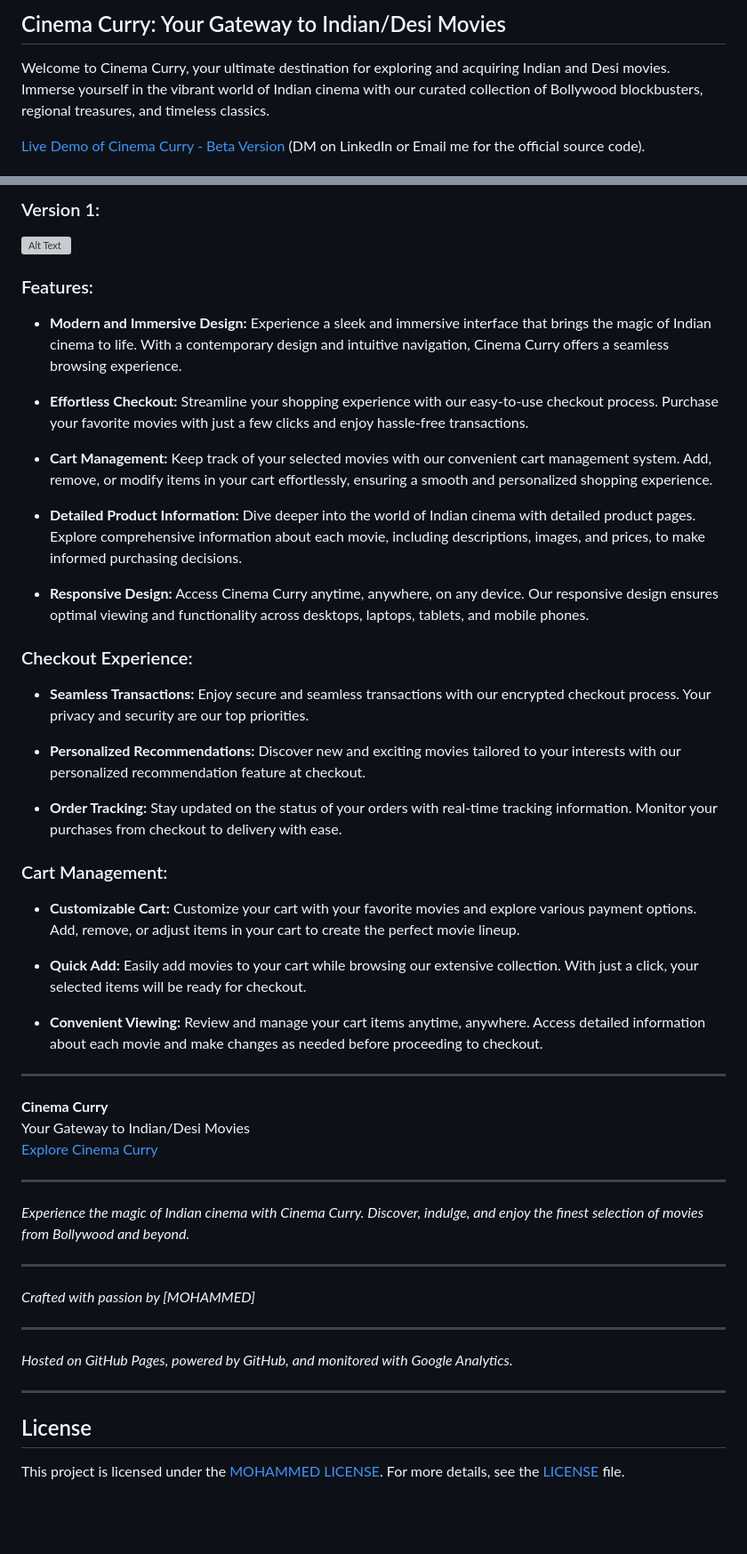
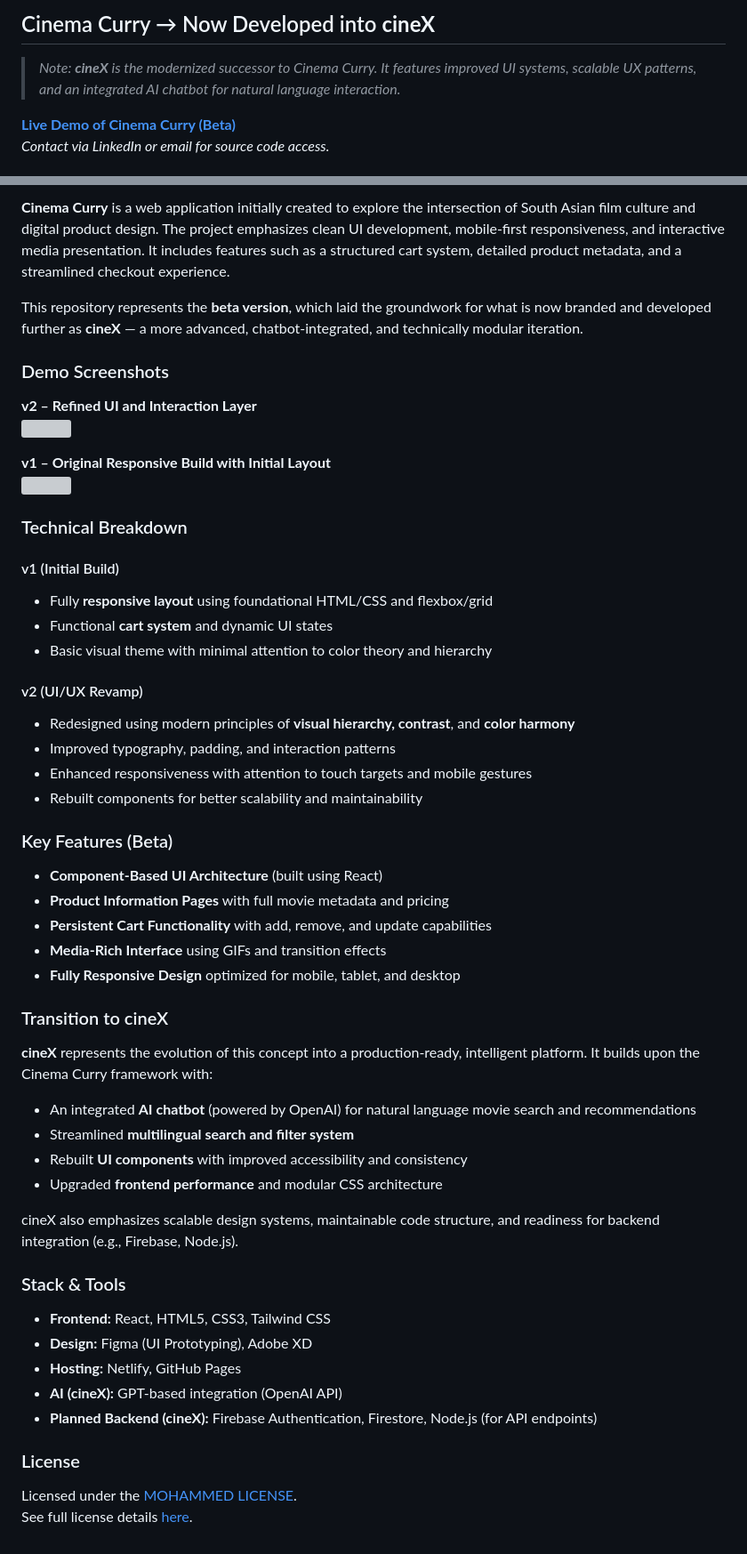
Before and after one commit to tech-moh-logy/Cinema-Curry, a Markdown page: README.md, 2 parts joined by grey strips. Shown at 89% size. GitHub-like rendering; blank space fills up the shorter version; grey boxes are pictures that could not be loaded.

```diff
--- a/README.md
+++ b/README.md
@@ -1,6 +1,7 @@
-## Cinema Curry: Your Gateway to Indian/Desi Movies
+## Cinema Curry → Now Developed into **cineX**
 
-Welcome to Cinema Curry, your ultimate destination for exploring and acquiring Indian and Desi movies. Immerse yourself in the vibrant world of Indian cinema with our curated collection of Bollywood blockbusters, regional treasures, and timeless classics.
+> _Note: **cineX** is the modernized successor to Cinema Curry. It features improved UI systems, scalable UX patterns, and an integrated AI chatbot for natural language interaction._
 
-[Live Demo of Cinema Curry - Beta Version](https://cinema-curry-mohammed.netlify.app) (DM on LinkedIn or Email me for the official source code).
+[**Live Demo of Cinema Curry (Beta)**](https://cinema-curry-mohammed.netlify.app)
+_Contact via LinkedIn or email for source code access._
 
@@ -10,55 +9,57 @@ Welcome to Cinema Curry, your ultimate destination for exploring and acquiring I
 
-### Version 1:
-<img src="https://media.giphy.com/media/HBFbHqnvcv0eWhKjPF/giphy.gif" style="width:100vw;" alt="Alt Text">
+**Cinema Curry** is a web application initially created to explore the intersection of South Asian film culture and digital product design. The project emphasizes clean UI development, mobile-first responsiveness, and interactive media presentation. It includes features such as a structured cart system, detailed product metadata, and a streamlined checkout experience.
 
-### Features:
+This repository represents the **beta version**, which laid the groundwork for what is now branded and developed further as **cineX** — a more advanced, chatbot-integrated, and technically modular iteration.
 
-- **Modern and Immersive Design:** Experience a sleek and immersive interface that brings the magic of Indian cinema to life. With a contemporary design and intuitive navigation, Cinema Curry offers a seamless browsing experience.
+### Demo Screenshots
 
-- **Effortless Checkout:** Streamline your shopping experience with our easy-to-use checkout process. Purchase your favorite movies with just a few clicks and enjoy hassle-free transactions.
+**v2 – Refined UI and Interaction Layer**
+<img src="https://media.giphy.com/media/sTdRdivmXb9El6uMzb/giphy.gif" width="100%">
 
-- **Cart Management:** Keep track of your selected movies with our convenient cart management system. Add, remove, or modify items in your cart effortlessly, ensuring a smooth and personalized shopping experience.
+**v1 – Original Responsive Build with Initial Layout**
+<img src="https://media.giphy.com/media/HBFbHqnvcv0eWhKjPF/giphy.gif" width="100%">
 
-- **Detailed Product Information:** Dive deeper into the world of Indian cinema with detailed product pages. Explore comprehensive information about each movie, including descriptions, images, and prices, to make informed purchasing decisions.
+### Technical Breakdown
 
-- **Responsive Design:** Access Cinema Curry anytime, anywhere, on any device. Our responsive design ensures optimal viewing and functionality across desktops, laptops, tablets, and mobile phones.
+#### v1 (Initial Build)
+- Fully **responsive layout** using foundational HTML/CSS and flexbox/grid
+- Functional **cart system** and dynamic UI states
+- Basic visual theme with minimal attention to color theory and hierarchy
 
-### Checkout Experience:
+#### v2 (UI/UX Revamp)
+- Redesigned using modern principles of **visual hierarchy, contrast**, and **color harmony**
+- Improved typography, padding, and interaction patterns
+- Enhanced responsiveness with attention to touch targets and mobile gestures
+- Rebuilt components for better scalability and maintainability
 
-- **Seamless Transactions:** Enjoy secure and seamless transactions with our encrypted checkout process. Your privacy and security are our top priorities.
+### Key Features (Beta)
 
-- **Personalized Recommendations:** Discover new and exciting movies tailored to your interests with our personalized recommendation feature at checkout.
+- **Component-Based UI Architecture** (built using React)
+- **Product Information Pages** with full movie metadata and pricing
+- **Persistent Cart Functionality** with add, remove, and update capabilities
+- **Media-Rich Interface** using GIFs and transition effects
+- **Fully Responsive Design** optimized for mobile, tablet, and desktop
 
-- **Order Tracking:** Stay updated on the status of your orders with real-time tracking information. Monitor your purchases from checkout to delivery with ease.
+### Transition to cineX
 
-### Cart Management:
+**cineX** represents the evolution of this concept into a production-ready, intelligent platform. It builds upon the Cinema Curry framework with:
 
-- **Customizable Cart:** Customize your cart with your favorite movies and explore various payment options. Add, remove, or adjust items in your cart to create the perfect movie lineup.
+- An integrated **AI chatbot** (powered by OpenAI) for natural language movie search and recommendations
+- Streamlined **multilingual search and filter system**
+- Rebuilt **UI components** with improved accessibility and consistency
+- Upgraded **frontend performance** and modular CSS architecture
 
-- **Quick Add:** Easily add movies to your cart while browsing our extensive collection. With just a click, your selected items will be ready for checkout.
+cineX also emphasizes scalable design systems, maintainable code structure, and readiness for backend integration (e.g., Firebase, Node.js).
 
-- **Convenient Viewing:** Review and manage your cart items anytime, anywhere. Access detailed information about each movie and make changes as needed before proceeding to checkout.
+### Stack & Tools
 
----
+- **Frontend:** React, HTML5, CSS3, Tailwind CSS
+- **Design:** Figma (UI Prototyping), Adobe XD
+- **Hosting:** Netlify, GitHub Pages
+- **AI (cineX):** GPT-based integration (OpenAI API)
+- **Planned Backend (cineX):** Firebase Authentication, Firestore, Node.js (for API endpoints)
 
-**Cinema Curry**
-Your Gateway to Indian/Desi Movies
-[Explore Cinema Curry](#)
+### License
 
----
-
-*Experience the magic of Indian cinema with Cinema Curry. Discover, indulge, and enjoy the finest selection of movies from Bollywood and beyond.*
-
----
-
-*Crafted with passion by [MOHAMMED]*
-
----
-
-*Hosted on GitHub Pages, powered by GitHub, and monitored with Google Analytics.*
-
----
-
-## License
-
-This project is licensed under the [MOHAMMED LICENSE](https://github.com/tech-moh-logy/MOHAMMED-License/blob/main/README.md). For more details, see the [LICENSE](https://github.com/tech-moh-logy/MOHAMMED-License/blob/main/README.md) file.
+Licensed under the [MOHAMMED LICENSE](https://github.com/tech-moh-logy/MOHAMMED-License/blob/main/README.md).
+See full license details [here](https://github.com/tech-moh-logy/MOHAMMED-License/blob/main/README.md).
```
Also changed, not shown: other parts of README.md (+1 -3 lines).
